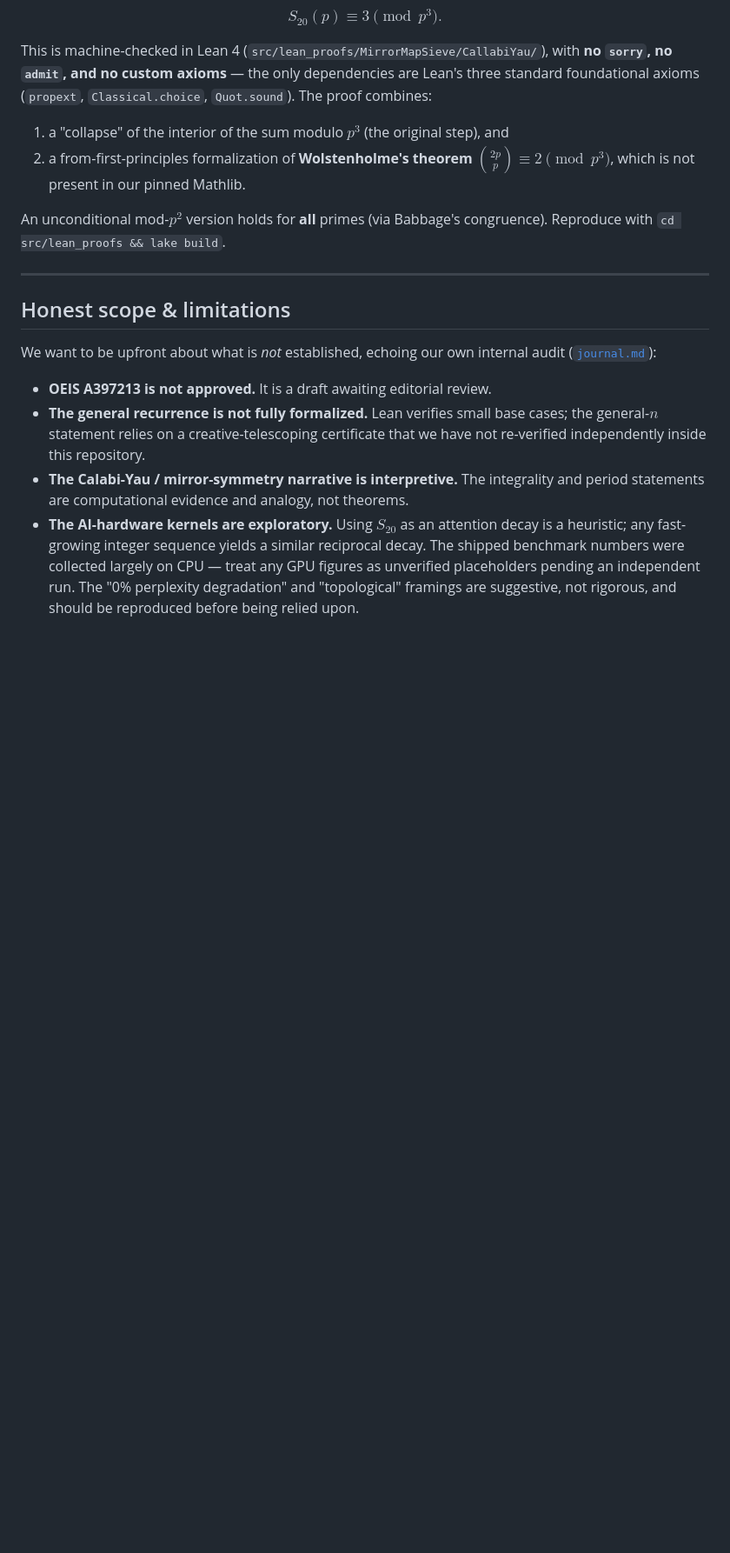
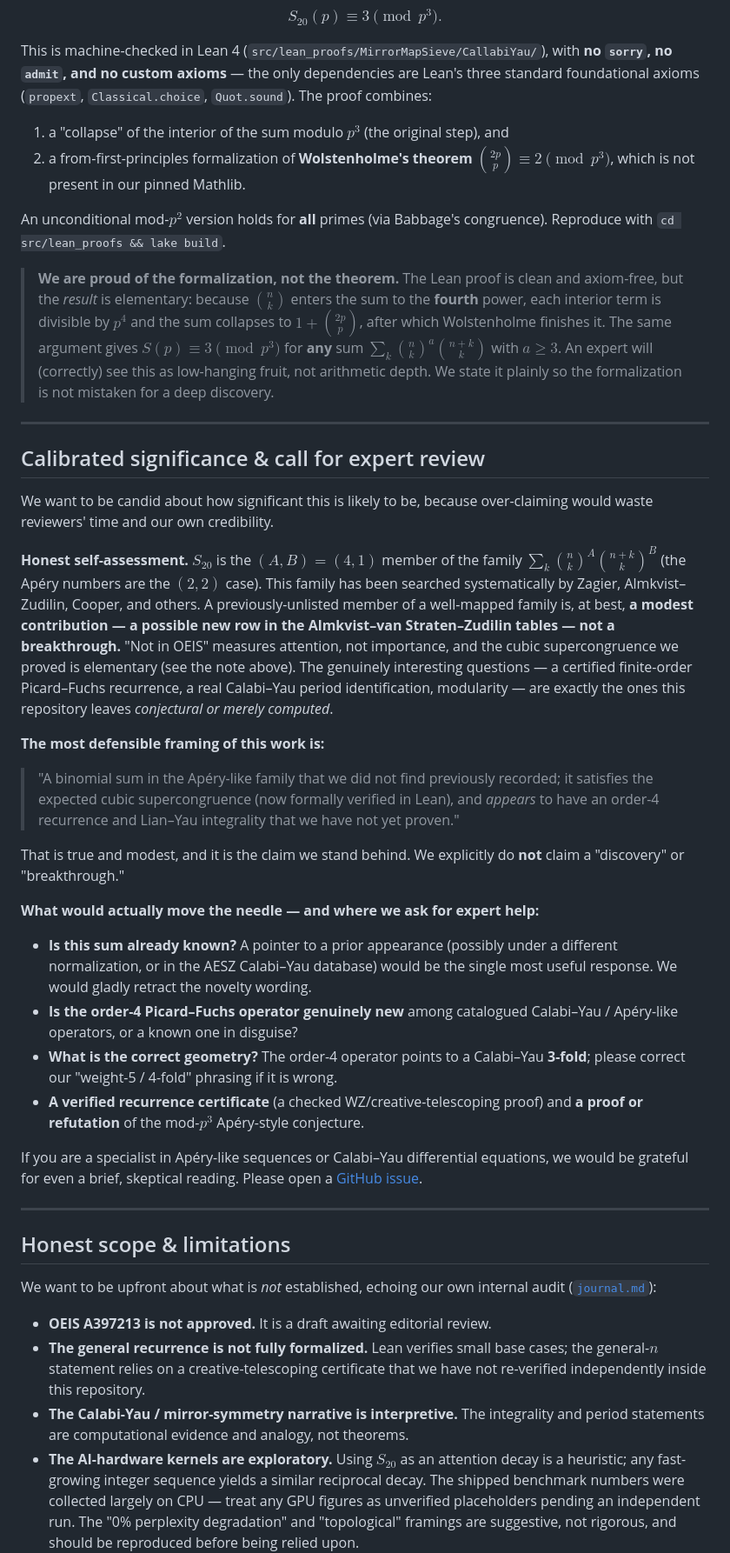
Before and after one commit to xaviercallens/Mirror-Map-Sieve, a Markdown page: README.md, the part around one of its changes. Shown at 87% size. Drawn GitHub-style; blank space fills up the shorter version.

Commit message:
docs(README): drop discovery framing, add calibrated significance + expert-review call
Reframe honestly per a candid self-assessment:
- Top status: explicitly "we do not claim a discovery"; this is one member of a
  well-studied binomial-sum family, not a breakthrough. Seeking specialist review.
- Claims table: the OEIS row is now "not previously tabulated (we did not find it)
  — not a significance claim"; cubic supercongruence flagged as elementary/shallow;
  Calabi-Yau row notes the order-4 operator suggests a 3-fold (tension with
  "weight-5 / 4-fold" phrasing).
- New "Calibrated significance & call for expert review" section: states the most
  defensible framing, explains why "not in OEIS" ≠ importance and why the
  supercongruence is low-hanging fruit, and lists concrete questions for experts
  (prior appearance? operator novelty? correct geometry? verified certificate?).
- Note added that we are proud of the formalization, not the theorem.

Co-Authored-By: Claude Opus 4.8 (1M context) <noreply@anthropic.com>

```diff
--- a/README.md
+++ b/README.md
@@ -63,6 +68,59 @@ Lean's three standard foundational axioms (`propext`, `Classical.choice`,
 
 An unconditional mod-$p^2$ version holds for **all** primes (via Babbage's
 congruence). Reproduce with `cd src/lean_proofs && lake build`.
+
+> **We are proud of the formalization, not the theorem.** The Lean proof is
+> clean and axiom-free, but the *result* is elementary: because $\binom{n}{k}$
+> enters the sum to the **fourth** power, each interior term is divisible by
+> $p^4$ and the sum collapses to $1+\binom{2p}{p}$, after which Wolstenholme
+> finishes it. The same argument gives $S(p)\equiv 3 \pmod{p^3}$ for **any**
+> sum $\sum_k \binom{n}{k}^a \binom{n+k}{k}$ with $a\ge 3$. An expert will (correctly)
+> see this as low-hanging fruit, not arithmetic depth. We state it plainly so
+> the formalization is not mistaken for a deep discovery.
+
+---
+
+## Calibrated significance & call for expert review
+
+We want to be candid about how significant this is likely to be, because
+over-claiming would waste reviewers' time and our own credibility.
+
+**Honest self-assessment.** $S_{20}$ is the $(A,B)=(4,1)$ member of the family
+$\sum_k \binom{n}{k}^A \binom{n+k}{k}^B$ (the Apéry numbers are the $(2,2)$
+case). This family has been searched systematically by Zagier, Almkvist–Zudilin,
+Cooper, and others. A previously-unlisted member of a well-mapped family is, at
+best, **a modest contribution — a possible new row in the
+Almkvist–van Straten–Zudilin tables — not a breakthrough.** "Not in OEIS"
+measures attention, not importance, and the cubic supercongruence we proved is
+elementary (see the note above). The genuinely interesting questions — a
+certified finite-order Picard–Fuchs recurrence, a real Calabi–Yau period
+identification, modularity — are exactly the ones this repository leaves
+*conjectural or merely computed*.
+
+**The most defensible framing of this work is:**
+> "A binomial sum in the Apéry-like family that we did not find previously
+> recorded; it satisfies the expected cubic supercongruence (now formally
+> verified in Lean), and *appears* to have an order-4 recurrence and Lian–Yau
+> integrality that we have not yet proven."
+
+That is true and modest, and it is the claim we stand behind. We explicitly do
+**not** claim a "discovery" or "breakthrough."
+
+**What would actually move the needle — and where we ask for expert help:**
+
+- **Is this sum already known?** A pointer to a prior appearance (possibly under
+  a different normalization, or in the AESZ Calabi–Yau database) would be the
+  single most useful response. We would gladly retract the novelty wording.
+- **Is the order-4 Picard–Fuchs operator genuinely new** among catalogued
+  Calabi–Yau / Apéry-like operators, or a known one in disguise?
+- **What is the correct geometry?** The order-4 operator points to a Calabi–Yau
+  **3-fold**; please correct our "weight-5 / 4-fold" phrasing if it is wrong.
+- **A verified recurrence certificate** (a checked WZ/creative-telescoping
+  proof) and **a proof or refutation** of the mod-$p^3$ Apéry-style conjecture.
+
+If you are a specialist in Apéry-like sequences or Calabi–Yau differential
+equations, we would be grateful for even a brief, skeptical reading. Please open
+a [GitHub issue](https://github.com/xaviercallens/Mirror-Map-Sieve/issues).
 
 ---
 
```
Also changed, not shown: other parts of README.md (+14 -9 lines).
